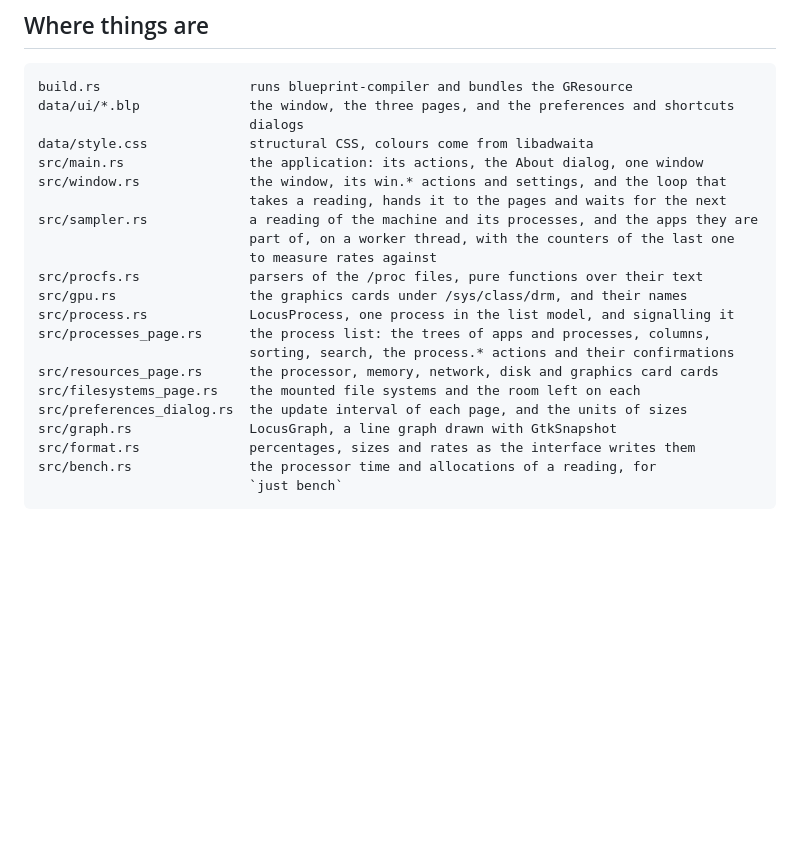
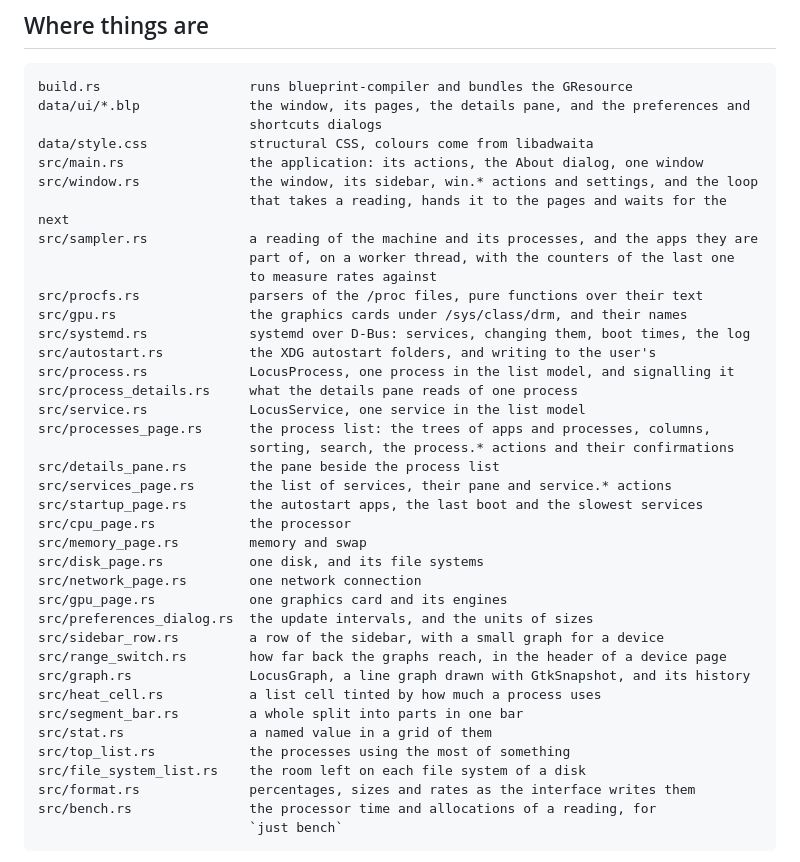
Before and after one commit to sachesi/locus, a Markdown page: CONTRIBUTING.md, the part around the change. Drawn GitHub-style; blank space fills up the shorter version.

```diff
--- a/CONTRIBUTING.md
+++ b/CONTRIBUTING.md
@@ -16,24 +16,41 @@ Before a change goes in:
 ## Where things are
 
     build.rs                   runs blueprint-compiler and bundles the GResource
-    data/ui/*.blp              the window, the three pages, and the preferences and shortcuts
-                               dialogs
+    data/ui/*.blp              the window, its pages, the details pane, and the preferences and
+                               shortcuts dialogs
     data/style.css             structural CSS, colours come from libadwaita
     src/main.rs                the application: its actions, the About dialog, one window
-    src/window.rs              the window, its win.* actions and settings, and the loop that
-                               takes a reading, hands it to the pages and waits for the next
+    src/window.rs              the window, its sidebar, win.* actions and settings, and the loop
+                               that takes a reading, hands it to the pages and waits for the next
     src/sampler.rs             a reading of the machine and its processes, and the apps they are
                                part of, on a worker thread, with the counters of the last one
                                to measure rates against
     src/procfs.rs              parsers of the /proc files, pure functions over their text
     src/gpu.rs                 the graphics cards under /sys/class/drm, and their names
+    src/systemd.rs             systemd over D-Bus: services, changing them, boot times, the log
+    src/autostart.rs           the XDG autostart folders, and writing to the user's
     src/process.rs             LocusProcess, one process in the list model, and signalling it
+    src/process_details.rs     what the details pane reads of one process
+    src/service.rs             LocusService, one service in the list model
     src/processes_page.rs      the process list: the trees of apps and processes, columns,
                                sorting, search, the process.* actions and their confirmations
-    src/resources_page.rs      the processor, memory, network, disk and graphics card cards
-    src/filesystems_page.rs    the mounted file systems and the room left on each
-    src/preferences_dialog.rs  the update interval of each page, and the units of sizes
-    src/graph.rs               LocusGraph, a line graph drawn with GtkSnapshot
+    src/details_pane.rs        the pane beside the process list
+    src/services_page.rs       the list of services, their pane and service.* actions
+    src/startup_page.rs        the autostart apps, the last boot and the slowest services
+    src/cpu_page.rs            the processor
+    src/memory_page.rs         memory and swap
+    src/disk_page.rs           one disk, and its file systems
+    src/network_page.rs        one network connection
+    src/gpu_page.rs            one graphics card and its engines
+    src/preferences_dialog.rs  the update intervals, and the units of sizes
+    src/sidebar_row.rs         a row of the sidebar, with a small graph for a device
+    src/range_switch.rs        how far back the graphs reach, in the header of a device page
+    src/graph.rs               LocusGraph, a line graph drawn with GtkSnapshot, and its history
+    src/heat_cell.rs           a list cell tinted by how much a process uses
+    src/segment_bar.rs         a whole split into parts in one bar
+    src/stat.rs                a named value in a grid of them
+    src/top_list.rs            the processes using the most of something
+    src/file_system_list.rs    the room left on each file system of a disk
     src/format.rs              percentages, sizes and rates as the interface writes them
     src/bench.rs               the processor time and allocations of a reading, for
                                `just bench`
```
Also changed, not shown: README.md (+33 -20 lines), data/screenshots/cpu.png (added), data/screenshots/gpus.png, data/screenshots/processes.png, data/screenshots/services.png (added), data/screenshots/startup.png (added), 4 other files.
